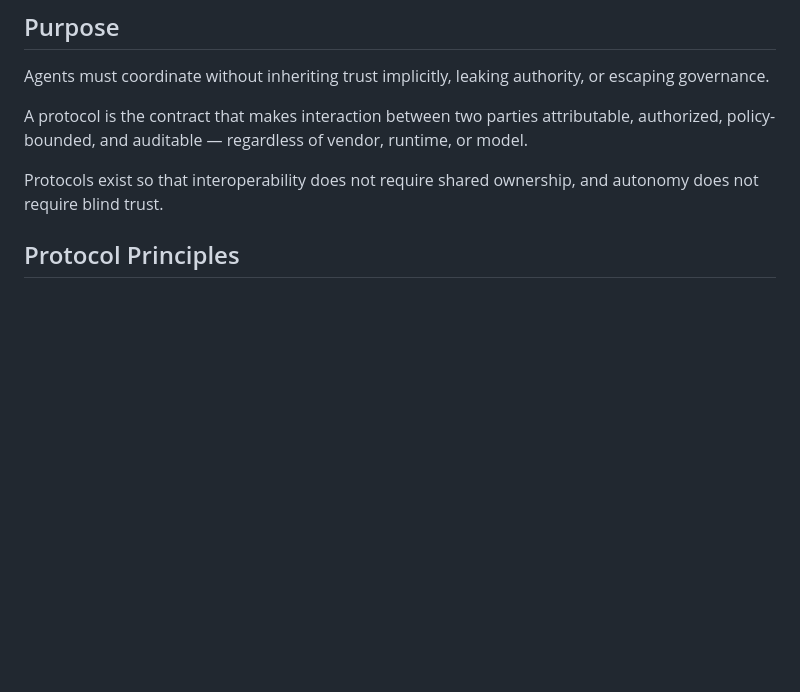
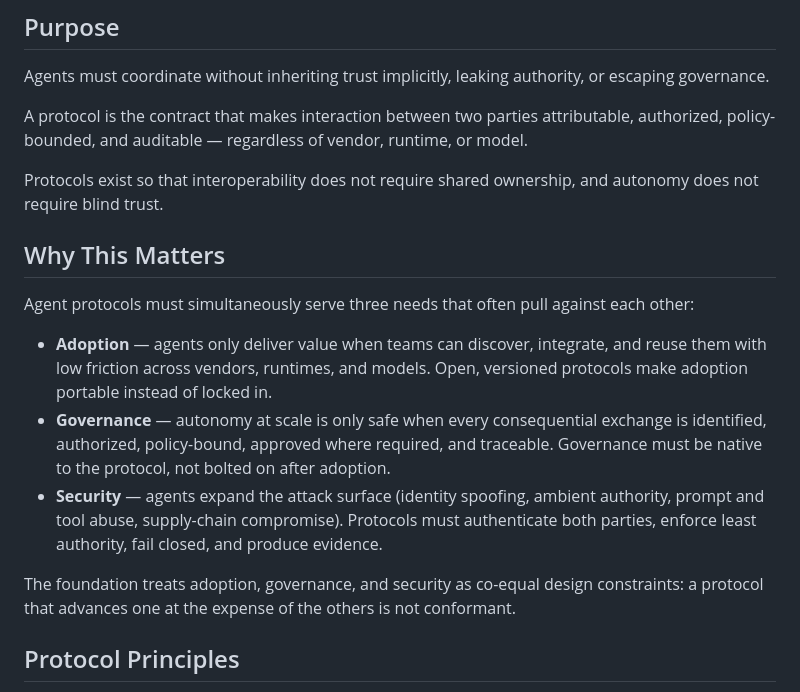
Before and after one commit to openautonomyx/foundation, a Markdown page: AGENT-PROTOCOL-MODEL.md, the part around the change. Drawn GitHub-style; blank space fills up the shorter version.

Commit message:
Add adoption, governance, and security framing to agent protocol model
https://claude.ai/code/session_01LSeQqmvLBKaTTJApc5jn2Y

```diff
--- a/AGENT-PROTOCOL-MODEL.md
+++ b/AGENT-PROTOCOL-MODEL.md
@@ -9,6 +9,16 @@ Agents must coordinate without inheriting trust implicitly, leaking authority, o
 A protocol is the contract that makes interaction between two parties attributable, authorized, policy-bounded, and auditable — regardless of vendor, runtime, or model.
 
 Protocols exist so that interoperability does not require shared ownership, and autonomy does not require blind trust.
+
+## Why This Matters
+
+Agent protocols must simultaneously serve three needs that often pull against each other:
+
+- **Adoption** — agents only deliver value when teams can discover, integrate, and reuse them with low friction across vendors, runtimes, and models. Open, versioned protocols make adoption portable instead of locked in.
+- **Governance** — autonomy at scale is only safe when every consequential exchange is identified, authorized, policy-bound, approved where required, and traceable. Governance must be native to the protocol, not bolted on after adoption.
+- **Security** — agents expand the attack surface (identity spoofing, ambient authority, prompt and tool abuse, supply-chain compromise). Protocols must authenticate both parties, enforce least authority, fail closed, and produce evidence.
+
+The foundation treats adoption, governance, and security as co-equal design constraints: a protocol that advances one at the expense of the others is not conformant.
 
 ## Protocol Principles
 
```
